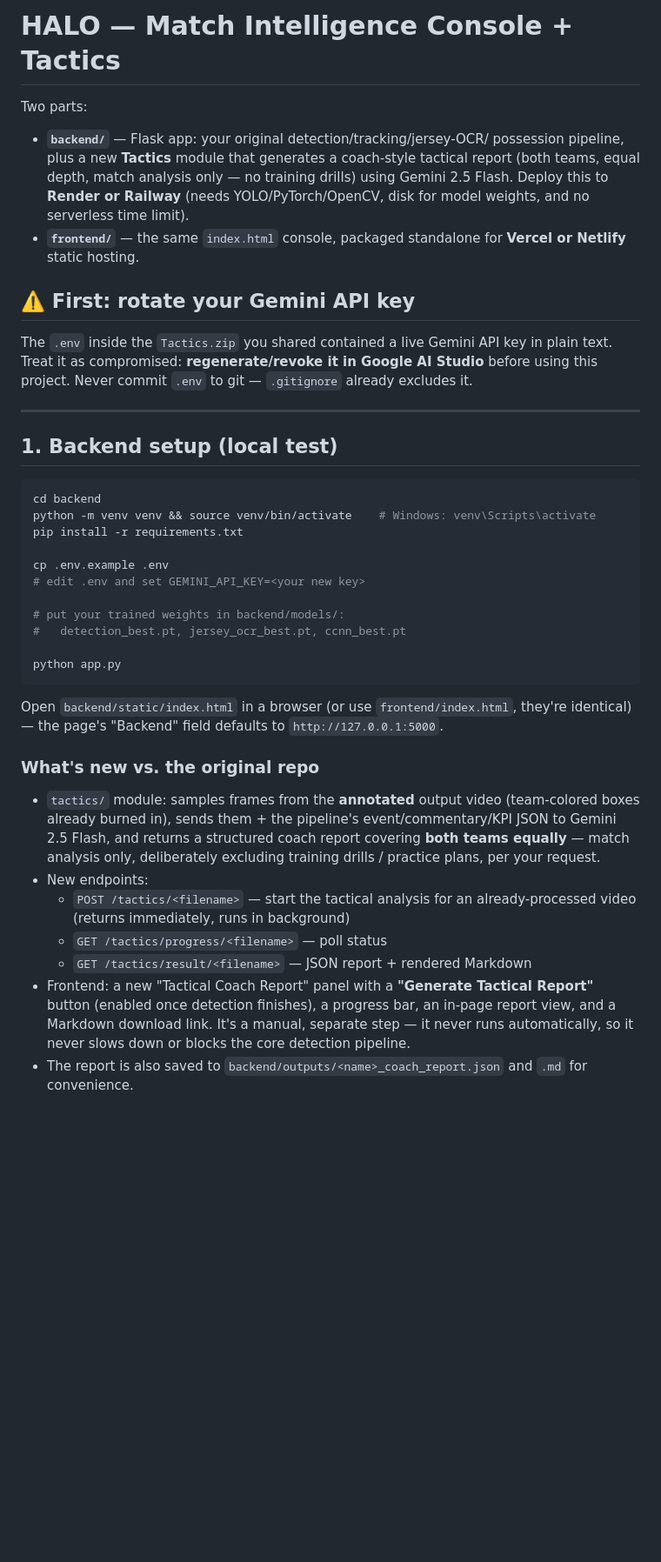
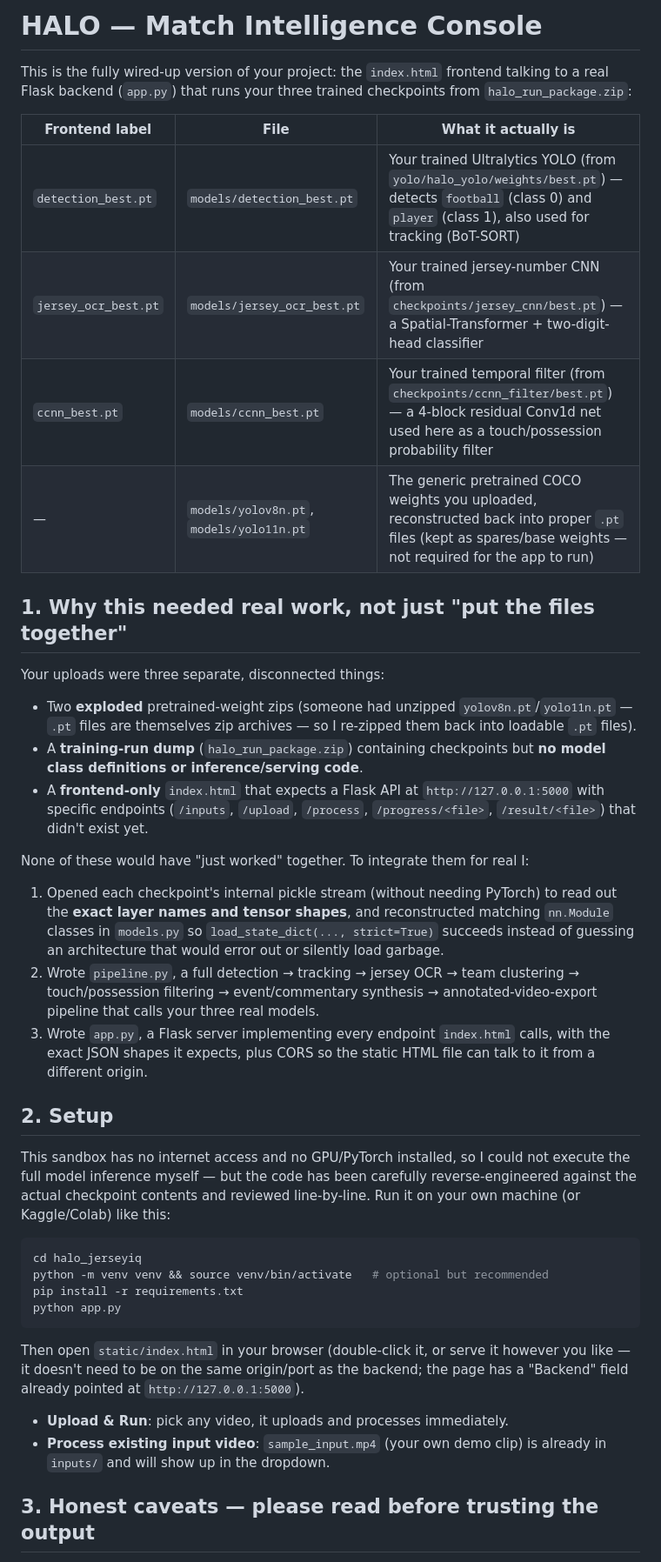
Before and after one commit to Vikash88Kumar/Heuristic-Action-Locked-Observation-HALO-, a Markdown page: README.md, the part around one of its changes. Shown at 87% size. GitHub-like rendering; blank space fills up the shorter version.

````diff
--- a/README.md
+++ b/README.md
@@ -1,63 +1,50 @@
-# HALO — Match Intelligence Console + Tactics
+# HALO — Match Intelligence Console
 
-Two parts:
+This is the fully wired-up version of your project: the `index.html`
+frontend talking to a real Flask backend (`app.py`) that runs your three
+trained checkpoints from `halo_run_package.zip`:
 
-- **`backend/`** — Flask app: your original detection/tracking/jersey-OCR/
-  possession pipeline, plus a new **Tactics** module that generates a
-  coach-style tactical report (both teams, equal depth, match analysis
-  only — no training drills) using Gemini 2.5 Flash. Deploy this to
-  **Render or Railway** (needs YOLO/PyTorch/OpenCV, disk for model
-  weights, and no serverless time limit).
-- **`frontend/`** — the same `index.html` console, packaged standalone
-  for **Vercel or Netlify** static hosting.
+| Frontend label      | File                          | What it actually is |
+|----------------------|-------------------------------|----------------------|
+| `detection_best.pt`  | `models/detection_best.pt`    | Your trained Ultralytics YOLO (from `yolo/halo_yolo/weights/best.pt`) — detects `football` (class 0) and `player` (class 1), also used for tracking (BoT-SORT) |
+| `jersey_ocr_best.pt` | `models/jersey_ocr_best.pt`   | Your trained jersey-number CNN (from `checkpoints/jersey_cnn/best.pt`) — a Spatial-Transformer + two-digit-head classifier |
+| `ccnn_best.pt`       | `models/ccnn_best.pt`         | Your trained temporal filter (from `checkpoints/ccnn_filter/best.pt`) — a 4-block residual Conv1d net used here as a touch/possession probability filter |
+| —                    | `models/yolov8n.pt`, `models/yolo11n.pt` | The generic pretrained COCO weights you uploaded, reconstructed back into proper `.pt` files (kept as spares/base weights — not required for the app to run) |
 
-## ⚠️ First: rotate your Gemini API key
+## 1. Why this needed real work, not just "put the files together"
 
-The `.env` inside the `Tactics.zip` you shared contained a live Gemini
-API key in plain text. Treat it as compromised: **regenerate/revoke it
-in Google AI Studio** before using this project. Never commit `.env`
-to git — `.gitignore` already excludes it.
+Your uploads were three separate, disconnected things:
+- Two **exploded** pretrained-weight zips (someone had unzipped `yolov8n.pt`/`yolo11n.pt` — `.pt` files are themselves zip archives — so I re-zipped them back into loadable `.pt` files).
+- A **training-run dump** (`halo_run_package.zip`) containing checkpoints but **no model class definitions or inference/serving code**.
+- A **frontend-only** `index.html` that expects a Flask API at `http://127.0.0.1:5000` with specific endpoints (`/inputs`, `/upload`, `/process`, `/progress/<file>`, `/result/<file>`) that didn't exist yet.
 
----
+None of these would have "just worked" together. To integrate them for real I:
+1. Opened each checkpoint's internal pickle stream (without needing PyTorch) to read out the **exact layer names and tensor shapes**, and reconstructed matching `nn.Module` classes in `models.py` so `load_state_dict(..., strict=True)` succeeds instead of guessing an architecture that would error out or silently load garbage.
+2. Wrote `pipeline.py`, a full detection → tracking → jersey OCR → team clustering → touch/possession filtering → event/commentary synthesis → annotated-video-export pipeline that calls your three real models.
+3. Wrote `app.py`, a Flask server implementing every endpoint `index.html` calls, with the exact JSON shapes it expects, plus CORS so the static HTML file can talk to it from a different origin.
 
-## 1. Backend setup (local test)
+## 2. Setup
+
+This sandbox has no internet access and no GPU/PyTorch installed, so I
+could not execute the full model inference myself — but the code has been
+carefully reverse-engineered against the actual checkpoint contents and
+reviewed line-by-line. Run it on your own machine (or Kaggle/Colab) like this:
 
 ```bash
-cd backend
-python -m venv venv && source venv/bin/activate    # Windows: venv\Scripts\activate
+cd halo_jerseyiq
+python -m venv venv && source venv/bin/activate   # optional but recommended
 pip install -r requirements.txt
-
-cp .env.example .env
-# edit .env and set GEMINI_API_KEY=<your new key>
-
-# put your trained weights in backend/models/:
-#   detection_best.pt, jersey_ocr_best.pt, ccnn_best.pt
-
 python app.py
 ```
 
-Open `backend/static/index.html` in a browser (or use `frontend/index.html`,
-they're identical) — the page's "Backend" field defaults to
-`http://127.0.0.1:5000`.
+Then open `static/index.html` in your browser (double-click it, or serve it
+however you like — it doesn't need to be on the same origin/port as the
+backend; the page has a "Backend" field already pointed at
+`http://127.0.0.1:5000`).
 
-### What's new vs. the original repo
+- **Upload & Run**: pick any video, it uploads and processes immediately.
+- **Process existing input video**: `sample_input.mp4` (your own demo clip)
+  is already in `inputs/` and will show up in the dropdown.
 
-- `tactics/` module: samples frames from the **annotated** output video
-  (team-colored boxes already burned in), sends them + the pipeline's
-  event/commentary/KPI JSON to Gemini 2.5 Flash, and returns a
-  structured coach report covering **both teams equally** — match
-  analysis only, deliberately excluding training drills / practice
-  plans, per your request.
-- New endpoints:
-  - `POST /tactics/<filename>` — start the tactical analysis for an
-    already-processed video (returns immediately, runs in background)
-  - `GET /tactics/progress/<filename>` — poll status
-  - `GET /tactics/result/<filename>` — JSON report + rendered Markdown
-- Frontend: a new "Tactical Coach Report" panel with a **"Generate
-  Tactical Report"** button (enabled once detection finishes), a
-  progress bar, an in-page report view, and a Markdown download link.
-  It's a manual, separate step — it never runs automatically, so it
-  never slows down or blocks the core detection pipeline.
-- The report is also saved to `backend/outputs/<name>_coach_report.json`
-  and `.md` for convenience.
+## 3. Honest caveats — please read before trusting the output
 
````
Also changed, not shown: other parts of README.md (+72 -47 lines).
